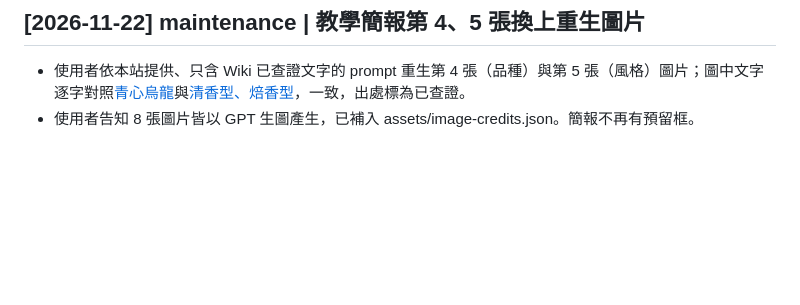
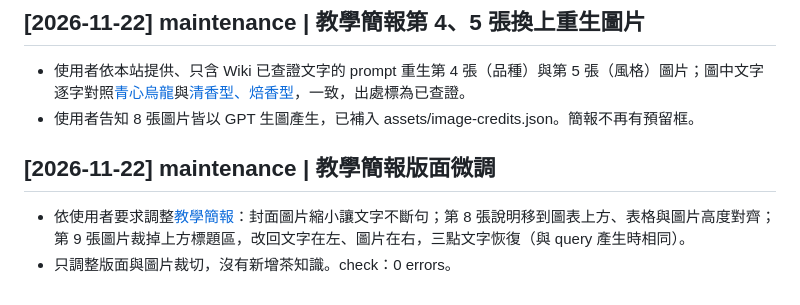
Before and after one commit to Yaduck-2026/tea-name-wiki, a Markdown page: wiki/log.md, the part around the change. Rendered like a GitHub page; blank space fills up the shorter version.

```diff
--- a/wiki/log.md
+++ b/wiki/log.md
@@ -105,3 +105,8 @@ provenance: "operation-log"
 
 - 使用者依本站提供、只含 Wiki 已查證文字的 prompt 重生第 4 張（品種）與第 5 張（風格）圖片；圖中文字逐字對照[青心烏龍](cultivars/qingxin-oolong.md)與[清香型、焙香型](styles/light-and-roasted-styles.md)，一致，出處標為已查證。
 - 使用者告知 8 張圖片皆以 GPT 生圖產生，已補入 assets/image-credits.json。簡報不再有預留框。
+
+## [2026-11-22] maintenance | 教學簡報版面微調
+
+- 依使用者要求調整[教學簡報](syntheses/tea-name-slides.md)：封面圖片縮小讓文字不斷句；第 8 張說明移到圖表上方、表格與圖片高度對齊；第 9 張圖片裁掉上方標題區，改回文字在左、圖片在右，三點文字恢復（與 query 產生時相同）。
+- 只調整版面與圖片裁切，沒有新增茶知識。check：0 errors。
```
Also changed, not shown: wiki/syntheses/tea-name-slides.md (+6 -2 lines), assets/images/slide-09-ferment.jpg, 5 other files.
